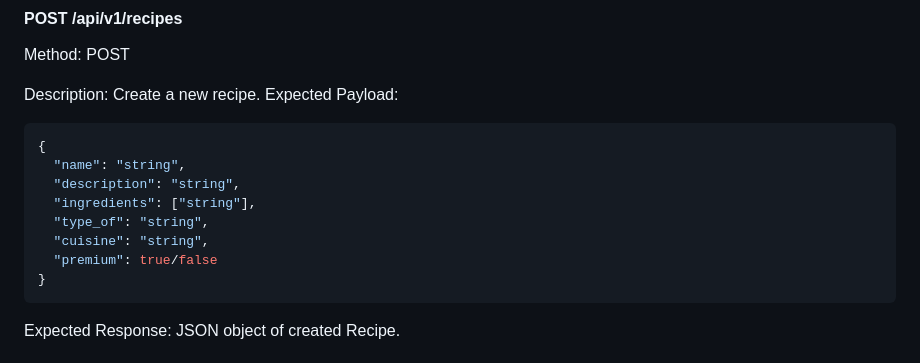
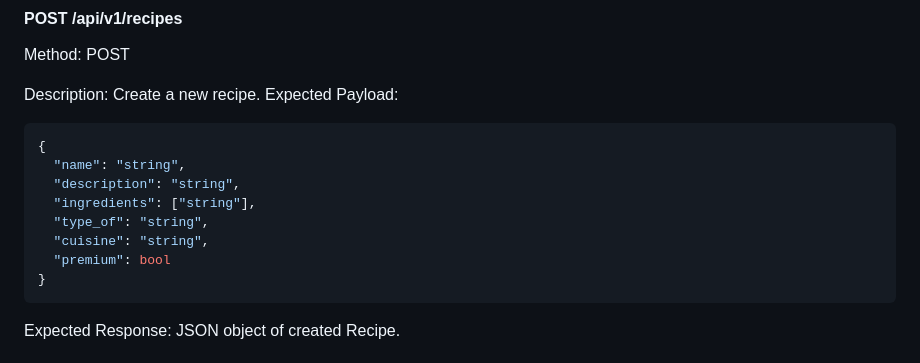
Before and after one commit to Renan-Parise/cucinia, a Markdown page: README.md, the part around one of its changes. Drawn GitHub-style.

````diff
--- a/README.md
+++ b/README.md
@@ -184,7 +185,7 @@ Expected Payload:
   "ingredients": ["string"],
   "type_of": "string",
   "cuisine": "string",
-  "premium": true/false
+  "premium": bool
 }
 ```
 Expected Response: JSON object of created Recipe.
````
Also changed, not shown: other parts of README.md (+12 -6 lines).
